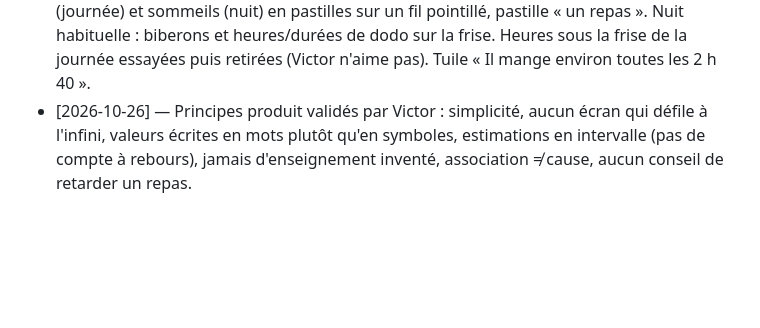
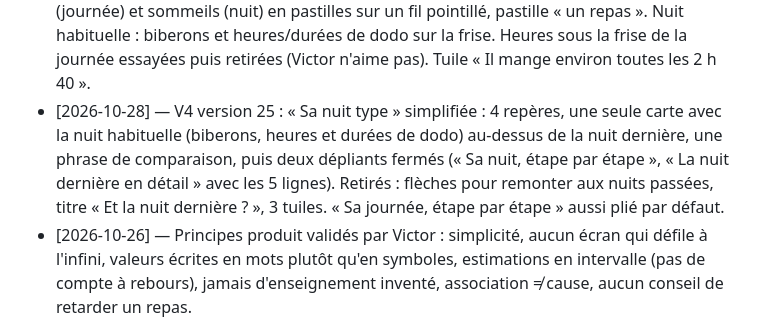
Before and after one commit to MargeLabs/Margherite, a Markdown page: CLAUDE.md, the part around the change. Drawn GitHub-style; blank space fills up the shorter version.

Commit message:
docs: record the simplified typical-night screen
Co-Authored-By: Claude Opus 5.5 <noreply@anthropic.com>

```diff
--- a/CLAUDE.md
+++ b/CLAUDE.md
@@ -83,6 +83,7 @@ Si `margherite.v1` est illisible au chargement, son contenu est copié dans `mar
 - [2026-10-28] — V4 « Jardin de joie » (même canevas, version 12) : Comprendre refait en 3 entrées (onglets À retenir · Ses horaires [Journée / Nuit] · Ses chiffres). À retenir = 2 observations max calculées (repas → éveil avant la sieste, sieste → repas, dernière nuit vs habituelle, tendance) avec statut « Constaté » (sauge) / « Une habitude qui se dessine » (beurre) / « Encore fragile » (neutre) + période et n ; « Nous apprenons encore à connaître son rythme » si rien de solide ; rappel non médical. Journée type : frise V4 conservée + pastilles des repas qui reviennent + étapes avec éveils. Nuit type : phrase, 2 frises, 3 tuiles, détails repliés. Ses chiffres : 1 graphique + phrase + 2 tuiles (repas, siestes), liste complète repliée, plus de « réveils » jugés. Données = exemples V4 existants (Victor : « invente des données pour le moment »).
 - [2026-10-28] — V4 version 14 : « Sa nuit type » aligné sur « Sa journée type » (demande de Victor) : la nuit habituelle d'abord (phrase, frise calculée sur les 7 nuits avant la nuit dernière, étape par étape dépliée : coucher, « dort ≈ », réveils de nuit avec ou sans repas, réveil du matin), puis « Et la nuit dernière ? » (flèches, phrase, frises habituelle/nuit alignées, 3 tuiles, détails repliés). Légende sous la frise de la journée retirée (« pas de légende »).
 - [2026-10-28] — V4 version 23 : journée et nuit types ouvrent sur 4 repères « Le plus souvent » en petites tuiles blanches (journée : réveil, siestes, repas/24 h, coucher ; nuit : coucher, réveils de nuit, repas de nuit, réveil du matin) ; version à grands chiffres colorés essayée puis annulée. « Étape par étape » : durée en pastille, une ligne courte, éveils (journée) et sommeils (nuit) en pastilles sur un fil pointillé, pastille « un repas ». Nuit habituelle : biberons et heures/durées de dodo sur la frise. Heures sous la frise de la journée essayées puis retirées (Victor n'aime pas). Tuile « Il mange environ toutes les 2 h 40 ».
+- [2026-10-28] — V4 version 25 : « Sa nuit type » simplifiée : 4 repères, une seule carte avec la nuit habituelle (biberons, heures et durées de dodo) au-dessus de la nuit dernière, une phrase de comparaison, puis deux dépliants fermés (« Sa nuit, étape par étape », « La nuit dernière en détail » avec les 5 lignes). Retirés : flèches pour remonter aux nuits passées, titre « Et la nuit dernière ? », 3 tuiles. « Sa journée, étape par étape » aussi plié par défaut.
 - [2026-10-26] — Principes produit validés par Victor : simplicité, aucun écran qui défile à l'infini, valeurs écrites en mots plutôt qu'en symboles, estimations en intervalle (pas de compte à rebours), jamais d'enseignement inventé, association ≠ cause, aucun conseil de retarder un repas.
 
 ---
```
